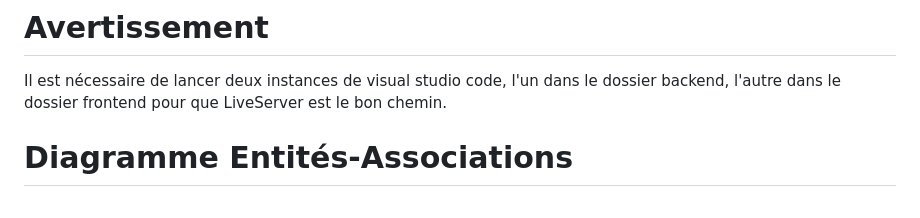
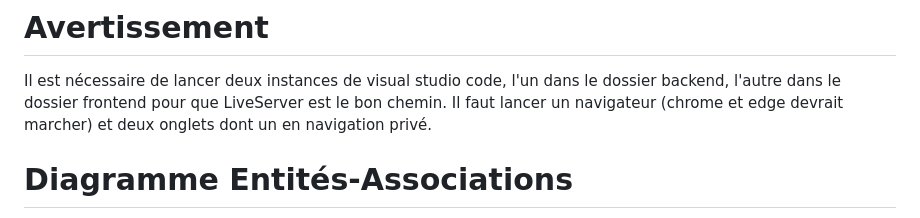
Before and after one commit to GehuL/PolyNames, a Markdown page: readme.md, the part around the change. Rendered like a GitHub page.

```diff
--- a/readme.md
+++ b/readme.md
@@ -1,5 +1,6 @@
 # Avertissement
 Il est nécessaire de lancer deux instances de visual studio code, l'un dans le dossier backend, l'autre dans le dossier frontend pour que LiveServer est le bon chemin.
+Il faut lancer un navigateur (chrome et edge devrait marcher) et deux onglets dont un en navigation privé.
 
 # Diagramme Entités-Associations
 
```
